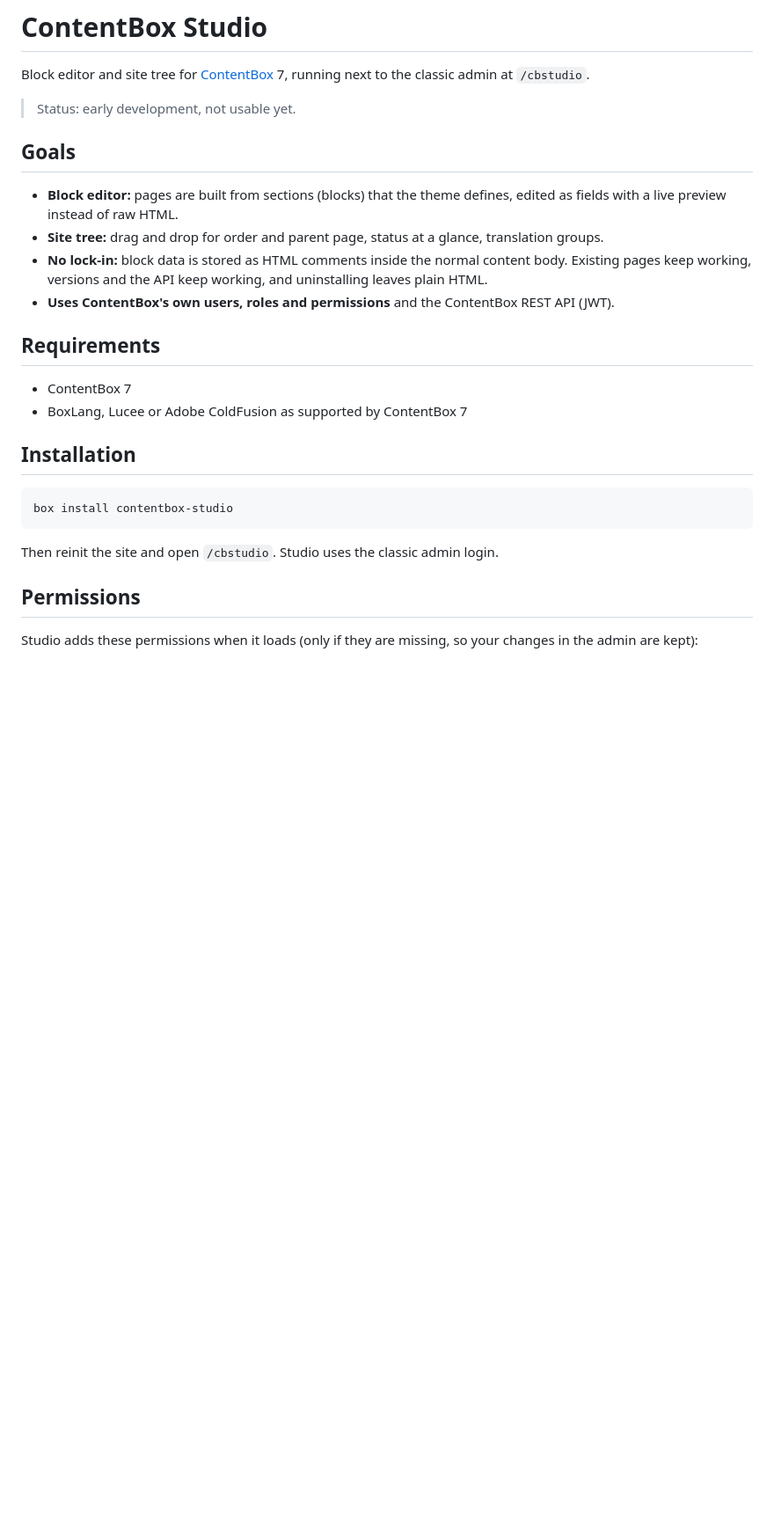
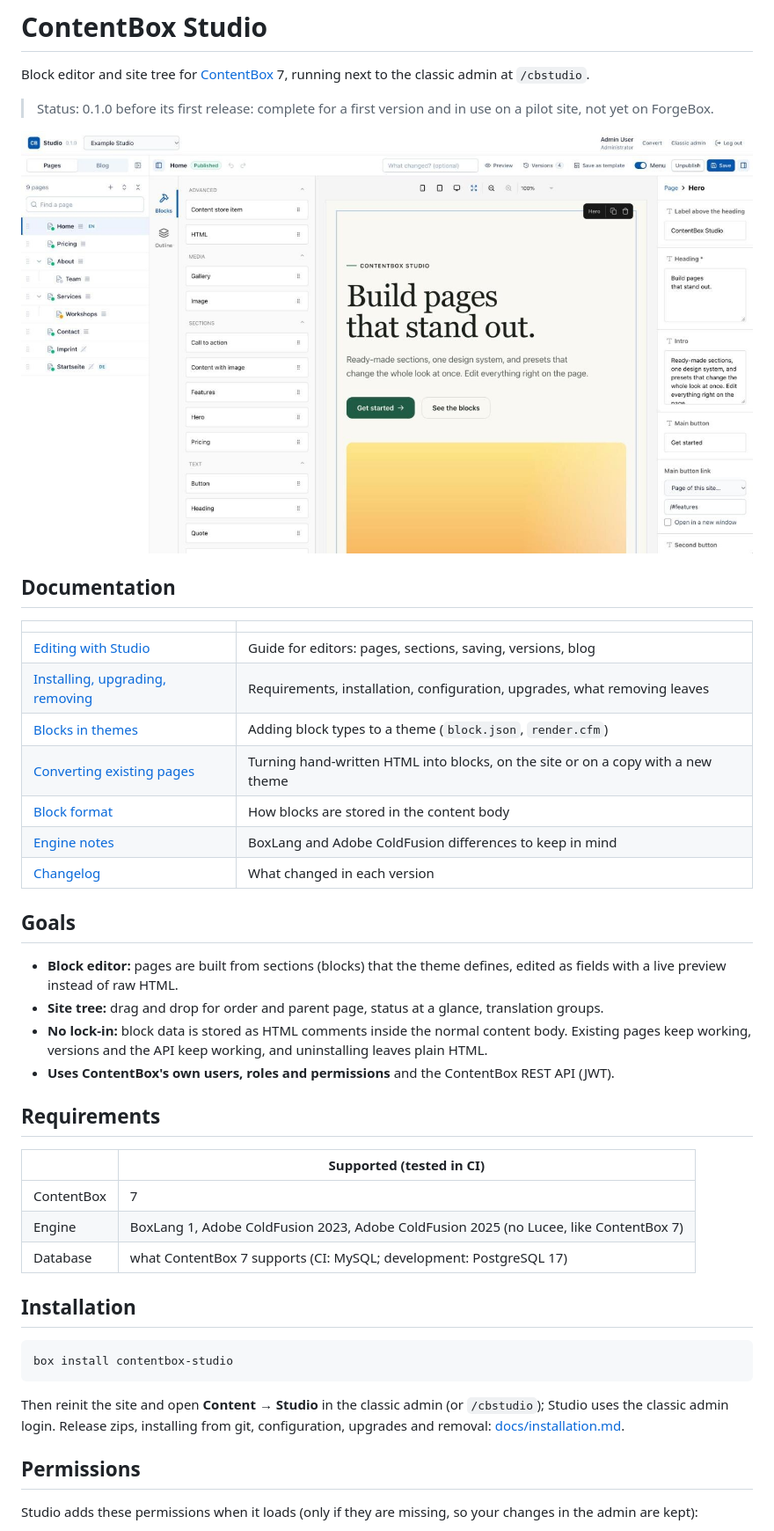
Before and after one commit to akitogo/contentbox-studio, a Markdown page: readme.md, the part around one of its changes. Shown at 88% size. GitHub-like rendering; pictures changed too: docs/images/editor.jpg (added); blank space fills up the shorter version.

````diff
--- a/readme.md
+++ b/readme.md
@@ -2,7 +2,22 @@
 
 Block editor and site tree for [ContentBox](https://www.contentboxcms.org) 7, running next to the classic admin at `/cbstudio`.
 
-> Status: early development, not usable yet.
+> Status: 0.1.0 before its first release: complete for a first version and in use on a pilot site, not yet on
+> ForgeBox.
+
+![ContentBox Studio: the site tree, the page as it looks on the site, and the fields of the selected section](docs/images/editor.jpg)
+
+## Documentation
+
+| | |
+|---|---|
+| [Editing with Studio](docs/editing.md) | Guide for editors: pages, sections, saving, versions, blog |
+| [Installing, upgrading, removing](docs/installation.md) | Requirements, installation, configuration, upgrades, what removing leaves |
+| [Blocks in themes](docs/theme-blocks.md) | Adding block types to a theme (`block.json`, `render.cfm`) |
+| [Converting existing pages](docs/conversion.md) | Turning hand-written HTML into blocks, on the site or on a copy with a new theme |
+| [Block format](docs/block-format.md) | How blocks are stored in the content body |
+| [Engine notes](docs/engine-notes.md) | BoxLang and Adobe ColdFusion differences to keep in mind |
+| [Changelog](CHANGELOG.md) | What changed in each version |
 
 ## Goals
 
@@ -13,8 +28,11 @@ Block editor and site tree for [ContentBox](https://www.contentboxcms.org) 7, ru
 
 ## Requirements
 
-- ContentBox 7
-- BoxLang, Lucee or Adobe ColdFusion as supported by ContentBox 7
+| | Supported (tested in CI) |
+|---|---|
+| ContentBox | 7 |
+| Engine | BoxLang 1, Adobe ColdFusion 2023, Adobe ColdFusion 2025 (no Lucee, like ContentBox 7) |
+| Database | what ContentBox 7 supports (CI: MySQL; development: PostgreSQL 17) |
 
 ## Installation
 
@@ -22,7 +40,9 @@ Block editor and site tree for [ContentBox](https://www.contentboxcms.org) 7, ru
 box install contentbox-studio
 ```
 
-Then reinit the site and open `/cbstudio`. Studio uses the classic admin login.
+Then reinit the site and open **Content → Studio** in the classic admin (or `/cbstudio`); Studio uses the classic
+admin login. Release zips, installing from git, configuration, upgrades and removal:
+[docs/installation.md](docs/installation.md).
 
 ## Permissions
 
````
Also changed, not shown: other parts of readme.md (+14 -0 lines), CHANGELOG.md (added, +40 -0 lines), docs/conversion.md (+8 -1 lines), docs/editing.md (added, +101 -0 lines), docs/installation.md (added, +100 -0 lines), docs/images/blog.jpg (added), docs/images/convert.jpg (added), docs/images/copy-site.jpg (added), docs/images/site-tree.jpg (added), docs/images/versions.jpg (added), 9 other files.
